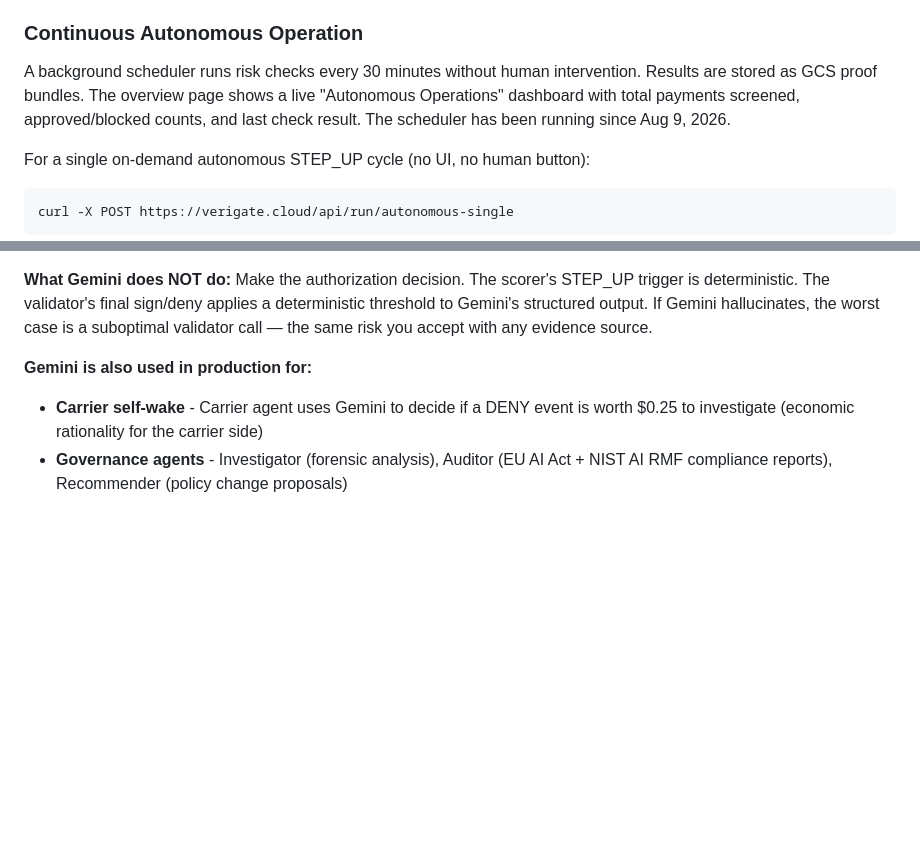
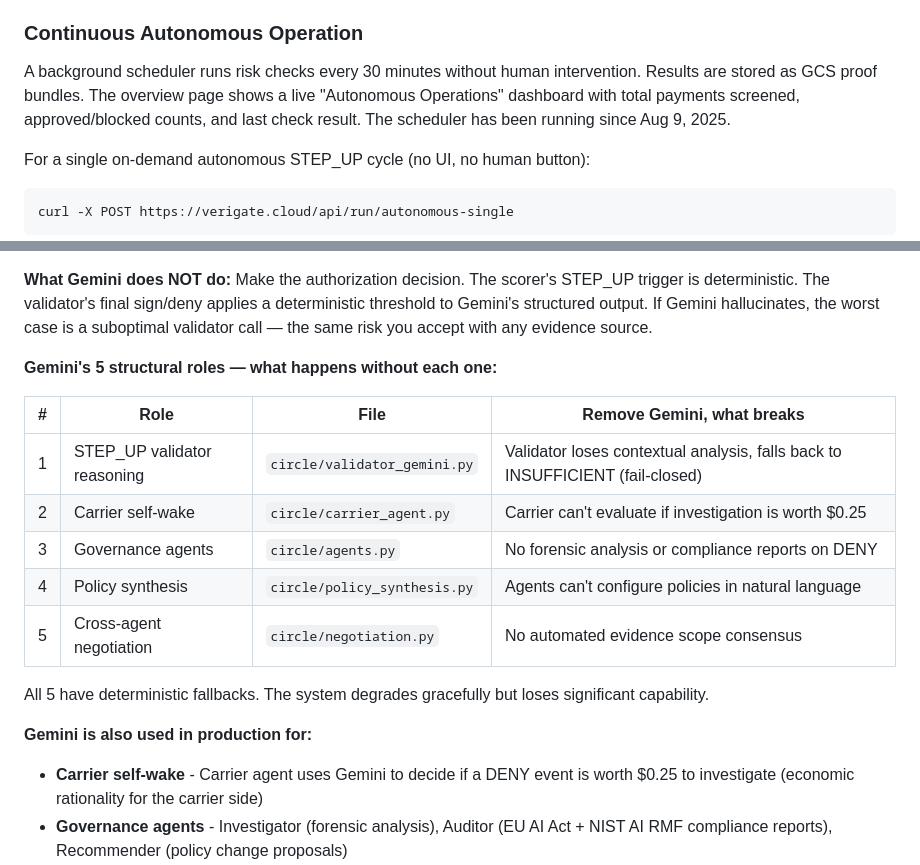
Before and after one commit to 4KInc/circle-prize-submission, a Markdown page: README.md, 2 parts joined by grey strips. GitHub-like rendering; blank space fills up the shorter version.

Commit message:
Fix date (2026→2025) + add Gemini structural roles table
- Fixed scheduler date from 2026 to 2025
- Added "Remove Gemini, what breaks" table above the fold showing
  all 5 roles with consequences of removal. Proves Gemini is structural
  by showing what degrades without it.

Co-Authored-By: Claude Opus 4.6 (1M context) <noreply@anthropic.com>

```diff
--- a/README.md
+++ b/README.md
@@ -204,7 +204,7 @@ The step-by-step timeline shows every phase — no human clicks trigger the flow
 
 ### Continuous Autonomous Operation
 
-A background scheduler runs risk checks every 30 minutes without human intervention. Results are stored as GCS proof bundles. The overview page shows a live "Autonomous Operations" dashboard with total payments screened, approved/blocked counts, and last check result. The scheduler has been running since Aug 9, 2026.
+A background scheduler runs risk checks every 30 minutes without human intervention. Results are stored as GCS proof bundles. The overview page shows a live "Autonomous Operations" dashboard with total payments screened, approved/blocked counts, and last check result. The scheduler has been running since Aug 9, 2025.
 
 For a single on-demand autonomous STEP_UP cycle (no UI, no human button):
 
@@ -259,6 +259,18 @@ Verigate receives signed verdict → final APPROVE/DENY
 **What Gemini does:** Helps the validator reason about evidence context that deterministic checks cannot evaluate — service/amount plausibility, injection pattern analysis, payee reputation signals.
 
 **What Gemini does NOT do:** Make the authorization decision. The scorer's STEP_UP trigger is deterministic. The validator's final sign/deny applies a deterministic threshold to Gemini's structured output. If Gemini hallucinates, the worst case is a suboptimal validator call — the same risk you accept with any evidence source.
+
+**Gemini's 5 structural roles — what happens without each one:**
+
+| # | Role | File | Remove Gemini, what breaks |
+|---|------|------|---------------------------|
+| 1 | STEP_UP validator reasoning | `circle/validator_gemini.py` | Validator loses contextual analysis, falls back to INSUFFICIENT (fail-closed) |
+| 2 | Carrier self-wake | `circle/carrier_agent.py` | Carrier can't evaluate if investigation is worth $0.25 |
+| 3 | Governance agents | `circle/agents.py` | No forensic analysis or compliance reports on DENY |
+| 4 | Policy synthesis | `circle/policy_synthesis.py` | Agents can't configure policies in natural language |
+| 5 | Cross-agent negotiation | `circle/negotiation.py` | No automated evidence scope consensus |
+
+All 5 have deterministic fallbacks. The system degrades gracefully but loses significant capability.
 
 **Gemini is also used in production for:**
 - **Carrier self-wake** - Carrier agent uses Gemini to decide if a DENY event is worth $0.25 to investigate (economic rationality for the carrier side)
```
